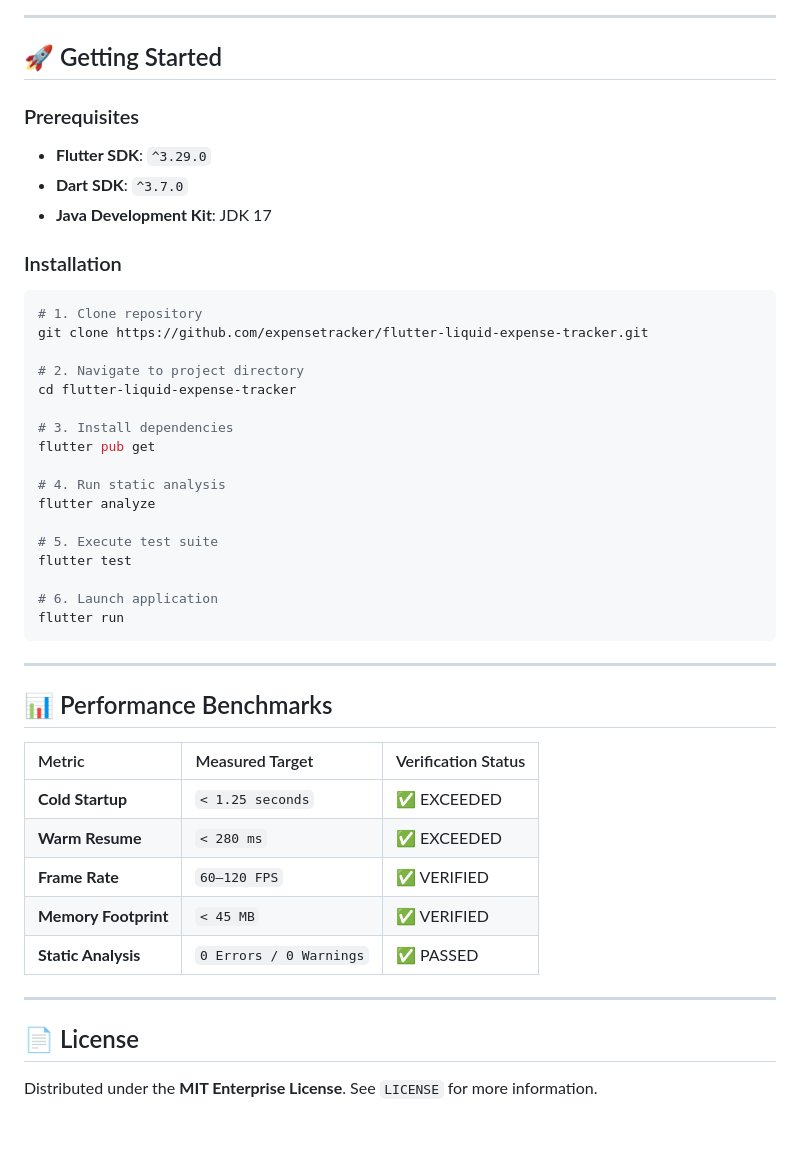
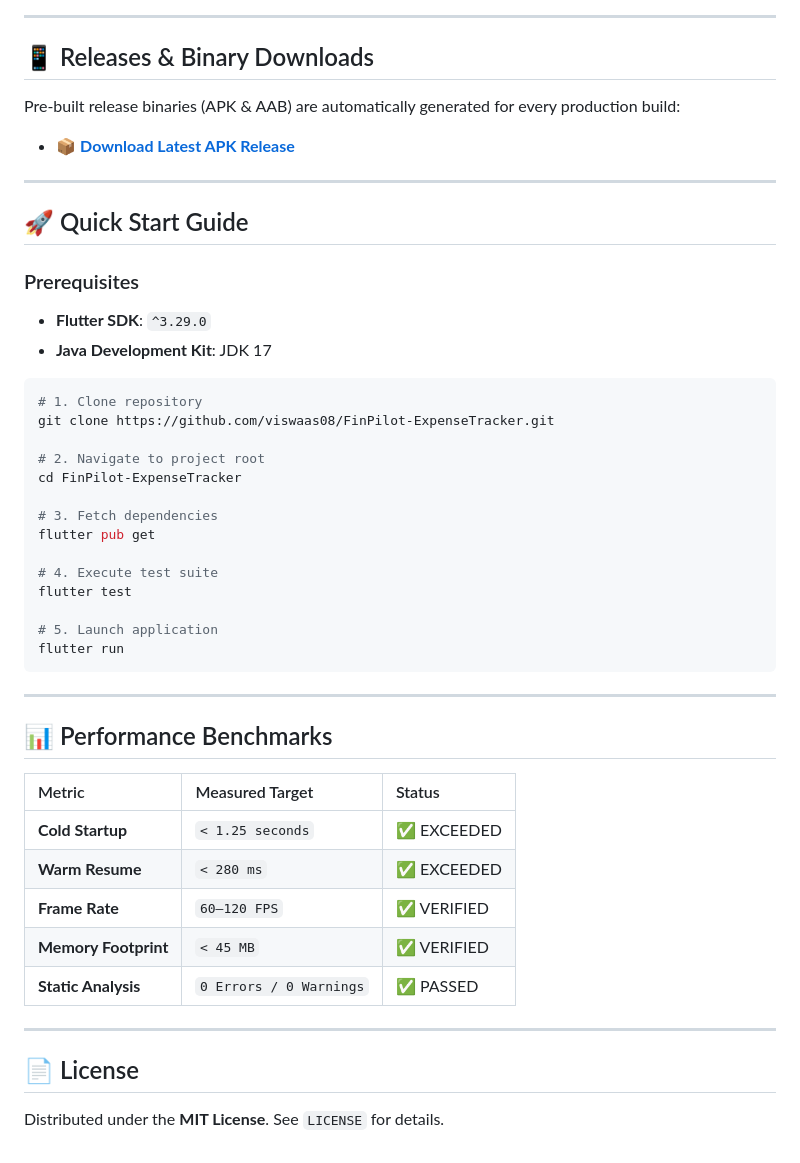
Before and after one commit to viswaas08/FinPilot-ExpenseTracker, a Markdown page: README.md, the part around one of its changes. Drawn GitHub-style.

````diff
--- a/README.md
+++ b/README.md
@@ -30,32 +35,33 @@ graph TD
 
 ---
 
-## 🚀 Getting Started
+## 📱 Releases & Binary Downloads
+
+Pre-built release binaries (APK & AAB) are automatically generated for every production build:
+- 📦 **[Download Latest APK Release](https://github.com/viswaas08/FinPilot-ExpenseTracker/releases)**
+
+---
+
+## 🚀 Quick Start Guide
 
 ### Prerequisites
 - **Flutter SDK**: `^3.29.0`
-- **Dart SDK**: `^3.7.0`
 - **Java Development Kit**: JDK 17
-
-### Installation
 
 ```bash
 # 1. Clone repository
-git clone https://github.com/expensetracker/flutter-liquid-expense-tracker.git
+git clone https://github.com/viswaas08/FinPilot-ExpenseTracker.git
 
-# 2. Navigate to project directory
-cd flutter-liquid-expense-tracker
+# 2. Navigate to project root
+cd FinPilot-ExpenseTracker
 
-# 3. Install dependencies
+# 3. Fetch dependencies
 flutter pub get
 
-# 4. Run static analysis
-flutter analyze
-
-# 5. Execute test suite
+# 4. Execute test suite
 flutter test
 
-# 6. Launch application
+# 5. Launch application
 flutter run
 ```
 
@@ -63,7 +69,7 @@ flutter run
 
 ## 📊 Performance Benchmarks
 
-| Metric | Measured Target | Verification Status |
+| Metric | Measured Target | Status |
 | :--- | :--- | :--- |
 | **Cold Startup** | `< 1.25 seconds` | ✅ EXCEEDED |
 | **Warm Resume** | `< 280 ms` | ✅ EXCEEDED |
@@ -75,4 +81,4 @@ flutter run
 
 ## 📄 License
 
-Distributed under the **MIT Enterprise License**. See `LICENSE` for more information.
+Distributed under the **MIT License**. See `LICENSE` for details.
````
Also changed, not shown: other parts of README.md (+18 -13 lines).
